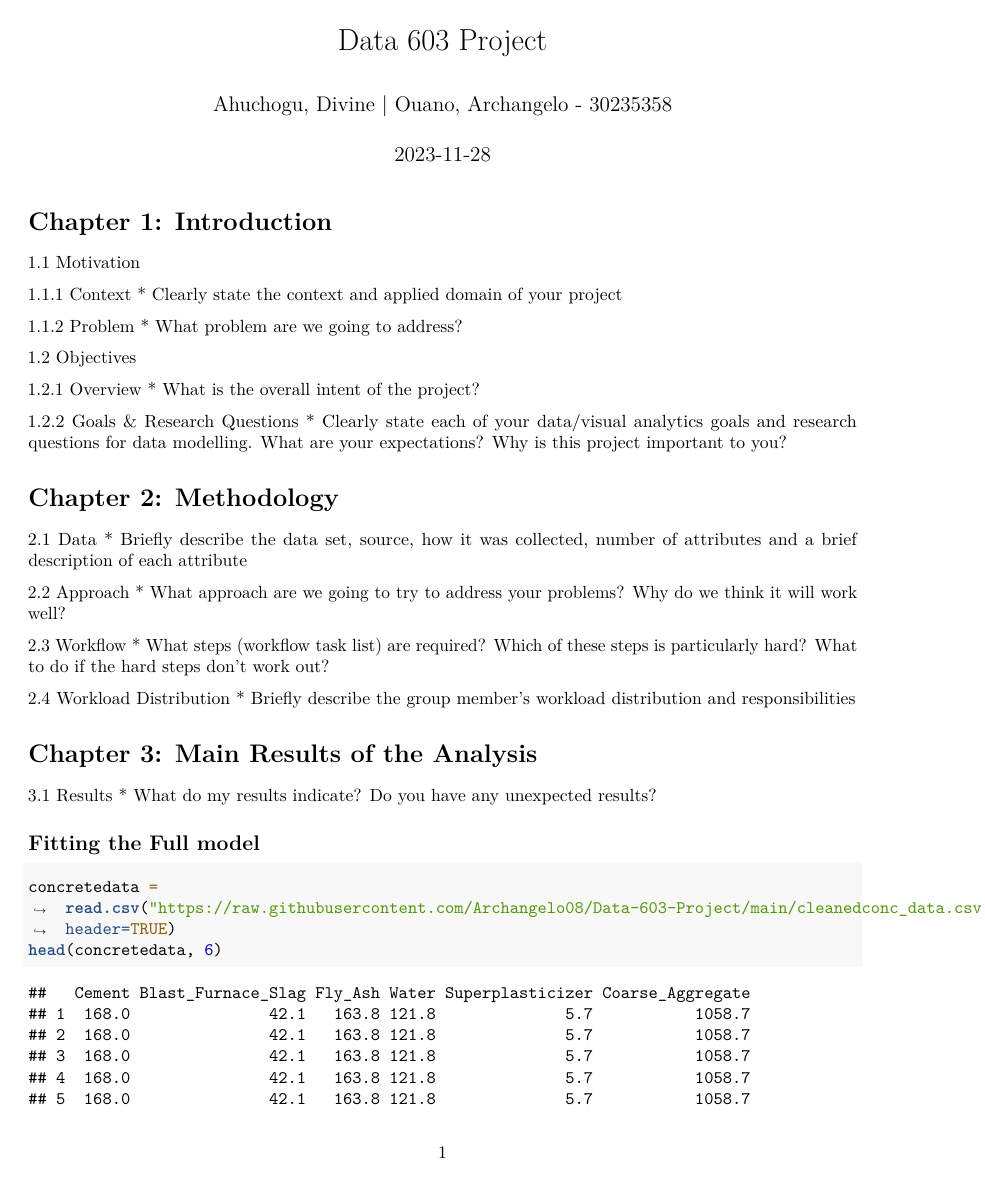
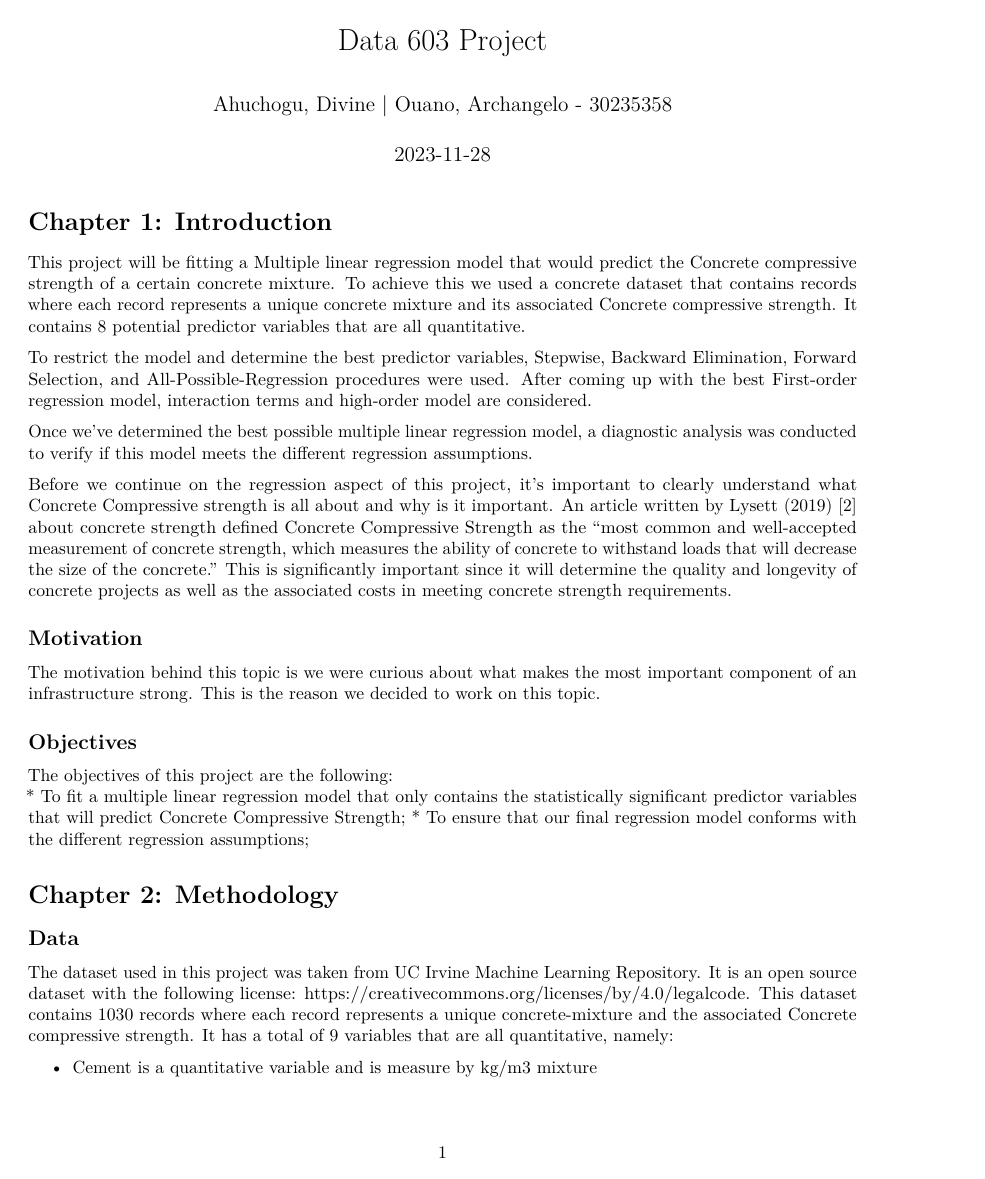
Before and after one commit to Archangelo08/Data-603-Project, an R Markdown document (Data 603 Project.Rmd): page 1 of 21 before the commit and page 1 of 14 after it. Rendered offline with R 4.5, knitr and Pandoc, then LaTeX, with nearby package versions; some code elsewhere in the file could not run offline.

Commit message:
Updated rmd file

```diff
--- a/Data 603 Project.Rmd
+++ b/Data 603 Project.Rmd
@@ -53,30 +54,30 @@ library(GGally)
 
 # Chapter 1: Introduction
 
-1.1 Motivation
+This project will be fitting a Multiple linear regression model that would predict the Concrete compressive strength of a certain concrete mixture. To achieve this we used a concrete dataset that contains records where each record represents a unique concrete mixture and its associated Concrete compressive strength. It contains 8 potential predictor variables that are all quantitative.
 
-1.1.1 Context
-* Clearly state the context and applied domain of your project
+To restrict the model and determine the best predictor variables, Stepwise, Backward Elimination, Forward Selection, and All-Possible-Regression procedures were used. After coming up with the best First-order regression model, interaction terms and high-order model are considered.
 
-1.1.2 Problem
-* What problem are we going to address?
+Once we've determined the best possible multiple linear regression model, a diagnostic analysis was conducted to verify if this model meets the different regression assumptions.
 
-1.2 Objectives
+Before we continue on the regression aspect of this project, it's important to clearly understand what Concrete Compressive strength is all about and why is it important. An article written by Lysett (2019) [2] about concrete strength defined Concrete Compressive Strength as the “most common and well-accepted measurement of concrete strength, which measures the ability of concrete to withstand loads that will decrease the size of the concrete.” This is significantly important since it will determine the quality and longevity of concrete projects as well as the associated costs in meeting concrete strength requirements.
 
-1.2.1 Overview
-* What is the overall intent of the project?
+## Motivation
 
-1.2.2 Goals & Research Questions
-* Clearly state each of your data/visual analytics goals and research questions for data modelling. What are your expectations? Why is this project important to you?
+The motivation behind this topic is we were curious about what makes the most important component of an infrastructure strong. This is the reason we decided to work on this topic.
+
+
+## Objectives
+
+The objectives of this project are the following:
+* To fit a multiple linear regression model that only contains the statistically significant predictor variables that will predict Concrete Compressive Strength;
+* To ensure that our final regression model conforms with the different regression assumptions;
 
 
 # Chapter 2: Methodology
 
-2.1 Data
-* Briefly describe the data set, source, how it was collected, number of attributes and a brief description of each attribute
+## Data
 
-2.2 Approach
-* What approach are we going to try to address your problems? Why do we think it will work well?
+The dataset used in this project was taken from UC Irvine Machine Learning Repository. It is an open source dataset with the following license: https://creativecommons.org/licenses/by/4.0/legalcode. This dataset contains 1030 records where each record represents a unique concrete-mixture and the associated Concrete compressive strength. It has a total of 9 variables that are all quantitative, namely:
 
-2.3 Workflow
-* What steps (workflow task list) are required? Which of these steps is particularly hard? What to do if the hard steps don't work out?
+* Cement is a quantitative variable and is measure by kg/m3 mixture
@@ -83,4 +94,2 @@ library(GGally)
 
 
-2.4 Workload Distribution
-* Briefly describe the group member's workload distribution and responsibilities
@@ -93,8 +108,6 @@ library(GGally)
 
 # Chapter 3: Main Results of the Analysis
 
-3.1 Results
-* What do my results indicate? Do you have any unexpected results?
 
 ## Fitting the Full model
 
```
Also changed, not shown: Data-603-Project.pdf (added), Data 603 Project.Rmd (63 more changed lines).
